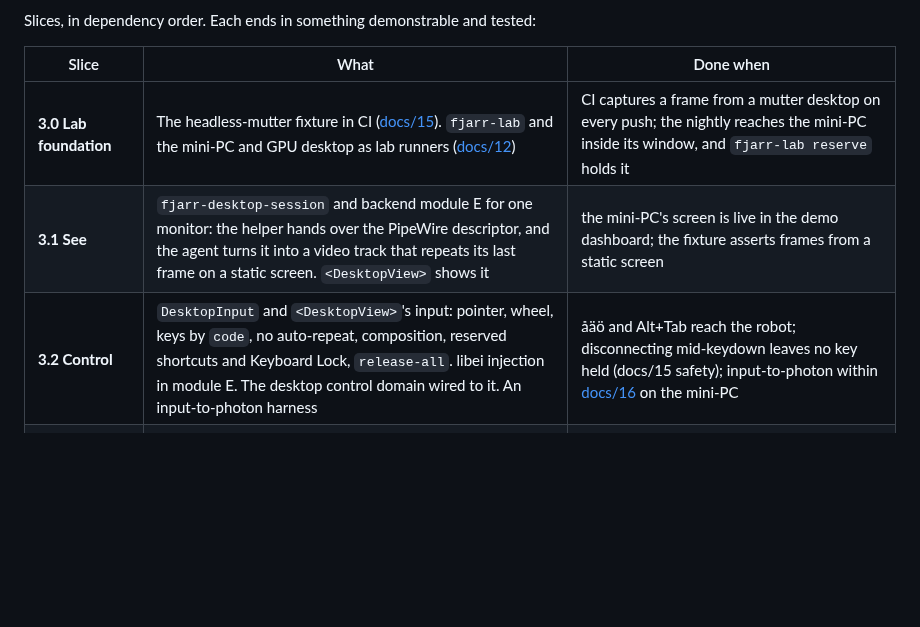
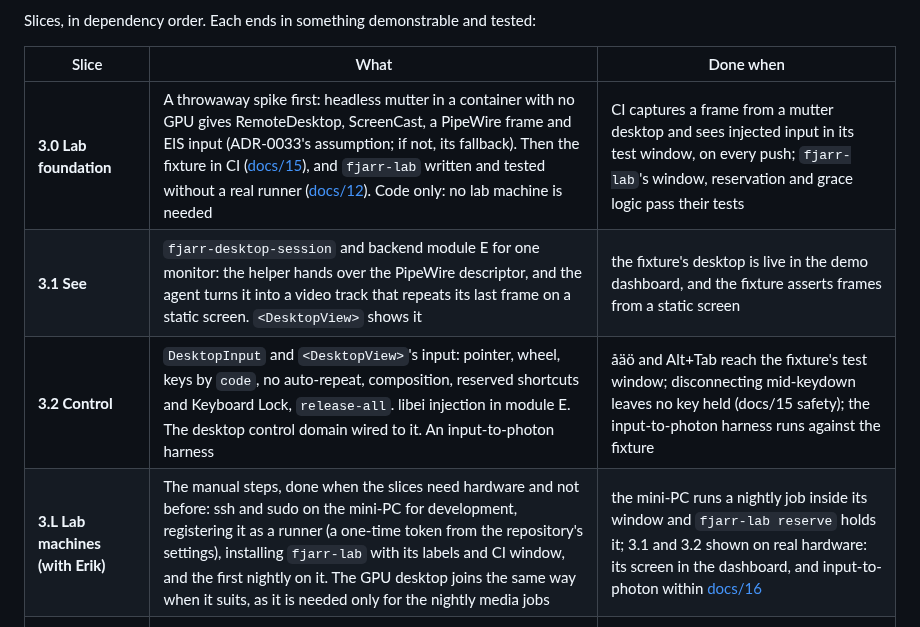
Before and after one commit to fjarrio/fjarr, a Markdown page: docs/17-roadmap.md, the part around the change. Drawn GitHub-style; blank space fills up the shorter version.

Commit message:
spec(roadmap): M3's manual lab steps become slice 3.L, before the first slice that needs hardware
3.0 is code only (the headless-mutter spike, the fixture, fjarr-lab tested without a runner);
3.1 and 3.2 prove themselves on the fixture. Mini-PC access, runner registration and the first
nightly on hardware are 3.L, done with Erik right before 3.3, which needs reboots and connectors;
the GPU desktop joins when it suits.

Co-Authored-By: Claude Opus 5.5 <noreply@anthropic.com>

```diff
--- a/docs/17-roadmap.md
+++ b/docs/17-roadmap.md
@@ -318,9 +318,10 @@ Slices, in dependency order. Each ends in something demonstrable and tested:
 
 | Slice | What | Done when |
 |---|---|---|
-| **3.0 Lab foundation** | The headless-mutter fixture in CI ([docs/15](15-testing-strategy.md#the-desktop-test-lab)). `fjarr-lab` and the mini-PC and GPU desktop as lab runners ([docs/12](12-development-environment.md#lab-machines-and-fjarr-lab)) | CI captures a frame from a mutter desktop on every push; the nightly reaches the mini-PC inside its window, and `fjarr-lab reserve` holds it |
-| **3.1 See** | `fjarr-desktop-session` and backend module E for one monitor: the helper hands over the PipeWire descriptor, and the agent turns it into a video track that repeats its last frame on a static screen. `<DesktopView>` shows it | the mini-PC's screen is live in the demo dashboard; the fixture asserts frames from a static screen |
-| **3.2 Control** | `DesktopInput` and `<DesktopView>`'s input: pointer, wheel, keys by `code`, no auto-repeat, composition, reserved shortcuts and Keyboard Lock, `release-all`. libei injection in module E. The desktop control domain wired to it. An input-to-photon harness | åäö and Alt+Tab reach the robot; disconnecting mid-keydown leaves no key held (docs/15 safety); input-to-photon within [docs/16](16-performance-budgets.md) on the mini-PC |
+| **3.0 Lab foundation** | A throwaway spike first: headless mutter in a container with no GPU gives RemoteDesktop, ScreenCast, a PipeWire frame and EIS input (ADR-0033's assumption; if not, its fallback). Then the fixture in CI ([docs/15](15-testing-strategy.md#the-desktop-test-lab)), and `fjarr-lab` written and tested without a real runner ([docs/12](12-development-environment.md#lab-machines-and-fjarr-lab)). Code only: no lab machine is needed | CI captures a frame from a mutter desktop and sees injected input in its test window, on every push; `fjarr-lab`'s window, reservation and grace logic pass their tests |
+| **3.1 See** | `fjarr-desktop-session` and backend module E for one monitor: the helper hands over the PipeWire descriptor, and the agent turns it into a video track that repeats its last frame on a static screen. `<DesktopView>` shows it | the fixture's desktop is live in the demo dashboard, and the fixture asserts frames from a static screen |
+| **3.2 Control** | `DesktopInput` and `<DesktopView>`'s input: pointer, wheel, keys by `code`, no auto-repeat, composition, reserved shortcuts and Keyboard Lock, `release-all`. libei injection in module E. The desktop control domain wired to it. An input-to-photon harness | åäö and Alt+Tab reach the fixture's test window; disconnecting mid-keydown leaves no key held (docs/15 safety); the input-to-photon harness runs against the fixture |
+| **3.L Lab machines (with Erik)** | The manual steps, done when the slices need hardware and not before: ssh and sudo on the mini-PC for development, registering it as a runner (a one-time token from the repository's settings), installing `fjarr-lab` with its labels and CI window, and the first nightly on it. The GPU desktop joins the same way when it suits, as it is needed only for the nightly media jobs | the mini-PC runs a nightly job inside its window and `fjarr-lab reserve` holds it; 3.1 and 3.2 shown on real hardware: its screen in the dashboard, and input-to-photon within [docs/16](16-performance-budgets.md) |
 | **3.3 Appliance** | The helper as a systemd user unit, with `SO_PEERCRED` and **PipeWire narrowing (proven first; the gating item)**. `fjarr-desktop-wayland` and `setup desktop` / `--undo desktop`: auto-login account, GDM watchdog, helper, **ghost screens** and `fjarr-agent ghosts`. The unattended-access test | `apt install fjarr-desktop-wayland` plus `setup desktop` gives remote desktop after a reboot with nobody at the machine, nightly; `--undo` restores the machine; the agent cannot open the desktop user's microphone |
 | **3.4 Multi-monitor** | Monitor ids from EDIDs, one track per monitor, hot-plug by renegotiation, placeholders, mode changes, ghosts and real monitors together | the docs/06 hot-plug criteria on the mini-PC with a real monitor, the DisplayPort chain and two ghosts, each with its own stable id |
 | **3.5 Comfort** | Local cursor through Fjarr's own PipeWire reader ([docs/22](22-remote-desktop-client.md#cursor-strategy)); clipboard both ways (mutter's interface); `sharpness` in the agent; per-session virtual monitors | the cursor is drawn locally with no lag; copy and paste both ways in the fixture and on the mini-PC |
```
